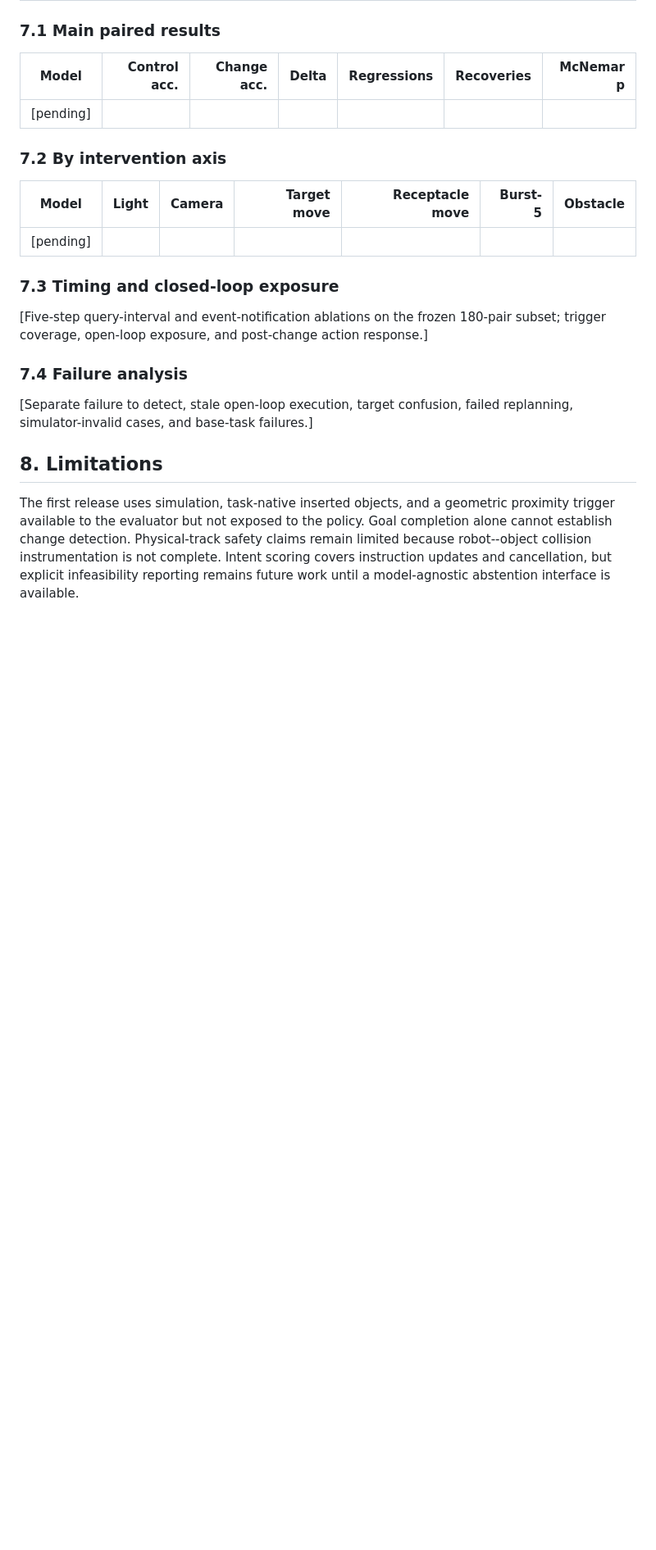
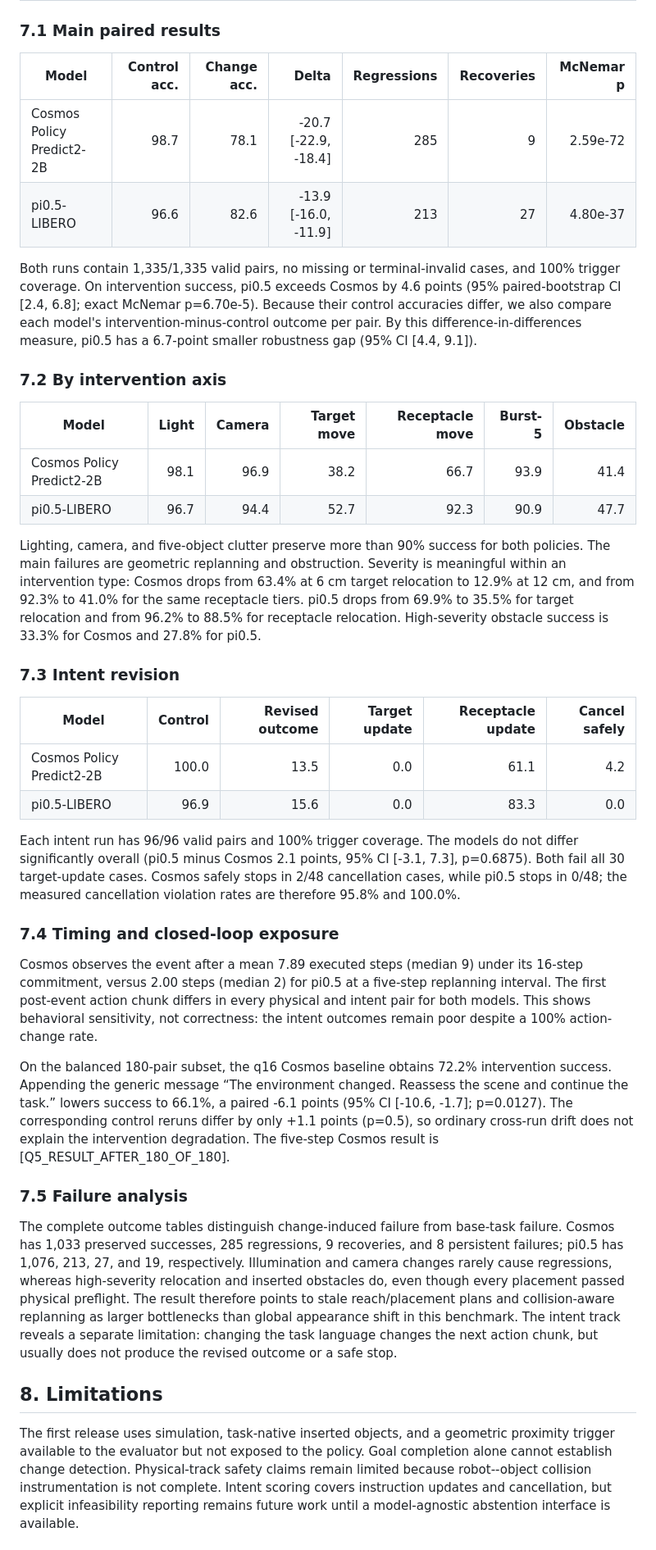
Before and after one commit to jinzijian/LIBERO-MAX, a Markdown page: paper/main.md, the part around one of its changes. Shown at 82% size. GitHub-like rendering; blank space fills up the shorter version.

Commit message:
docs: write complete main benchmark results

```diff
--- a/paper/main.md
+++ b/paper/main.md
@@ -294,24 +302,74 @@ as a policy failure.
 
 | Model | Control acc. | Change acc. | Delta | Regressions | Recoveries | McNemar p |
 | --- | ---: | ---: | ---: | ---: | ---: | ---: |
-| [pending] |  |  |  |  |  |  |
+| Cosmos Policy Predict2-2B | 98.7 | 78.1 | -20.7 [-22.9, -18.4] | 285 | 9 | 2.59e-72 |
+| pi0.5-LIBERO | 96.6 | 82.6 | -13.9 [-16.0, -11.9] | 213 | 27 | 4.80e-37 |
+
+Both runs contain 1,335/1,335 valid pairs, no missing or terminal-invalid
+cases, and 100% trigger coverage. On intervention success, pi0.5 exceeds
+Cosmos by 4.6 points (95% paired-bootstrap CI [2.4, 6.8]; exact McNemar
+p=6.70e-5). Because their control accuracies differ, we also
+compare each model's intervention-minus-control outcome per pair. By this
+difference-in-differences measure, pi0.5 has a 6.7-point smaller robustness gap
+(95% CI [4.4, 9.1]).
 
 ### 7.2 By intervention axis
 
 | Model | Light | Camera | Target move | Receptacle move | Burst-5 | Obstacle |
 | --- | ---: | ---: | ---: | ---: | ---: | ---: |
-| [pending] |  |  |  |  |  |  |
+| Cosmos Policy Predict2-2B | 98.1 | 96.9 | 38.2 | 66.7 | 93.9 | 41.4 |
+| pi0.5-LIBERO | 96.7 | 94.4 | 52.7 | 92.3 | 90.9 | 47.7 |
 
-### 7.3 Timing and closed-loop exposure
+Lighting, camera, and five-object clutter preserve more than 90% success for
+both policies. The main failures are geometric replanning and obstruction.
+Severity is meaningful within an intervention type: Cosmos drops from 63.4%
+at 6 cm target relocation to 12.9% at 12 cm, and from 92.3% to 41.0% for the
+same receptacle tiers. pi0.5 drops from 69.9% to 35.5% for target relocation
+and from 96.2% to 88.5% for receptacle relocation. High-severity obstacle
+success is 33.3% for Cosmos and 27.8% for pi0.5.
 
-[Five-step query-interval and event-notification ablations on the frozen
-180-pair subset; trigger coverage, open-loop exposure, and post-change action
-response.]
+### 7.3 Intent revision
 
-### 7.4 Failure analysis
+| Model | Control | Revised outcome | Target update | Receptacle update | Cancel safely |
+| --- | ---: | ---: | ---: | ---: | ---: |
+| Cosmos Policy Predict2-2B | 100.0 | 13.5 | 0.0 | 61.1 | 4.2 |
+| pi0.5-LIBERO | 96.9 | 15.6 | 0.0 | 83.3 | 0.0 |
 
-[Separate failure to detect, stale open-loop execution, target confusion,
-failed replanning, simulator-invalid cases, and base-task failures.]
+Each intent run has 96/96 valid pairs and 100% trigger coverage. The models do
+not differ significantly overall (pi0.5 minus Cosmos 2.1 points, 95% CI
+[-3.1, 7.3], p=0.6875). Both fail all 30 target-update cases. Cosmos safely
+stops in 2/48 cancellation cases, while pi0.5 stops in 0/48; the measured
+cancellation violation rates are therefore 95.8% and 100.0%.
+
+### 7.4 Timing and closed-loop exposure
+
+Cosmos observes the event after a mean 7.89 executed steps (median 9) under its
+16-step commitment, versus 2.00 steps (median 2) for pi0.5 at a five-step
+replanning interval. The first post-event action chunk differs in every
+physical and intent pair for both models. This shows behavioral sensitivity,
+not correctness: the intent outcomes remain poor despite a 100% action-change
+rate.
+
+On the balanced 180-pair subset, the q16 Cosmos baseline obtains 72.2%
+intervention success. Appending the generic message “The environment changed.
+Reassess the scene and continue the task.” lowers success to 66.1%, a paired
+-6.1 points (95% CI [-10.6, -1.7]; p=0.0127). The corresponding control
+reruns differ by only +1.1 points (p=0.5), so ordinary cross-run drift does
+not explain the intervention degradation. The five-step Cosmos result is
+[Q5_RESULT_AFTER_180_OF_180].
+
+### 7.5 Failure analysis
+
+The complete outcome tables distinguish change-induced failure from base-task
+failure. Cosmos has 1,033 preserved successes, 285 regressions, 9 recoveries,
+and 8 persistent failures; pi0.5 has 1,076, 213, 27, and 19, respectively.
+Illumination and camera changes rarely cause regressions, whereas high-severity
+relocation and inserted obstacles do, even though every placement passed
+physical preflight. The result therefore points to stale reach/placement plans
+and collision-aware replanning as larger bottlenecks than global appearance
+shift in this benchmark. The intent track reveals a separate limitation:
+changing the task language changes the next action chunk, but usually does not
+produce the revised outcome or a safe stop.
 
 ## 8. Limitations
 
```
Also changed, not shown: other parts of paper/main.md (+24 -7 lines).
